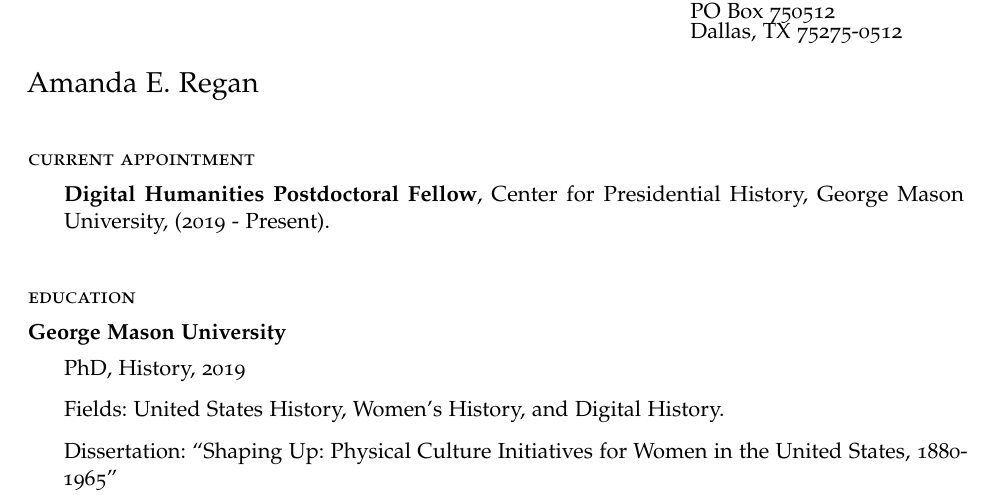
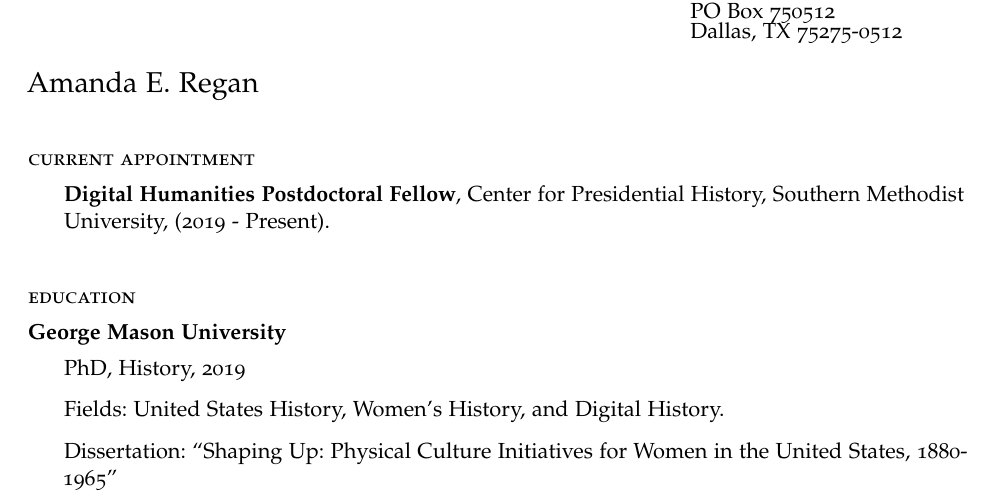
Before and after one commit to regan008/CV, a LaTeX CV (ARegan-cv.tex): part of page 1 of 4, cut so that both start at the same text. Compiled offline with pdfLaTeX.

Commit message:
fix current appointment

```diff
--- a/ARegan-cv.tex
+++ b/ARegan-cv.tex
@@ -78,7 +78,7 @@
 \subsection{current appointment}\label{current-position}
 \hfill\begin{minipage}{6.25in}
 
-  \textbf{Digital Humanities Postdoctoral Fellow}, Center for Presidential History, George Mason University, (2019 - Present).
+  \textbf{Digital Humanities Postdoctoral Fellow}, Center for Presidential History, Southern Methodist University, (2019 - Present).
   \vspace{0.10in}
 
 \end{minipage}
```
Also changed, not shown: ARegan-cv.pdf, 3 other files.
